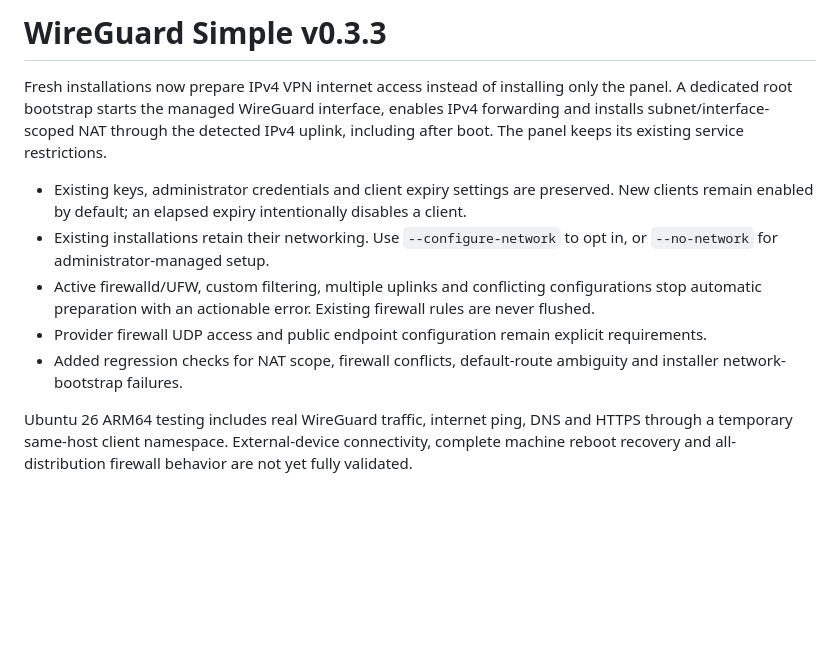
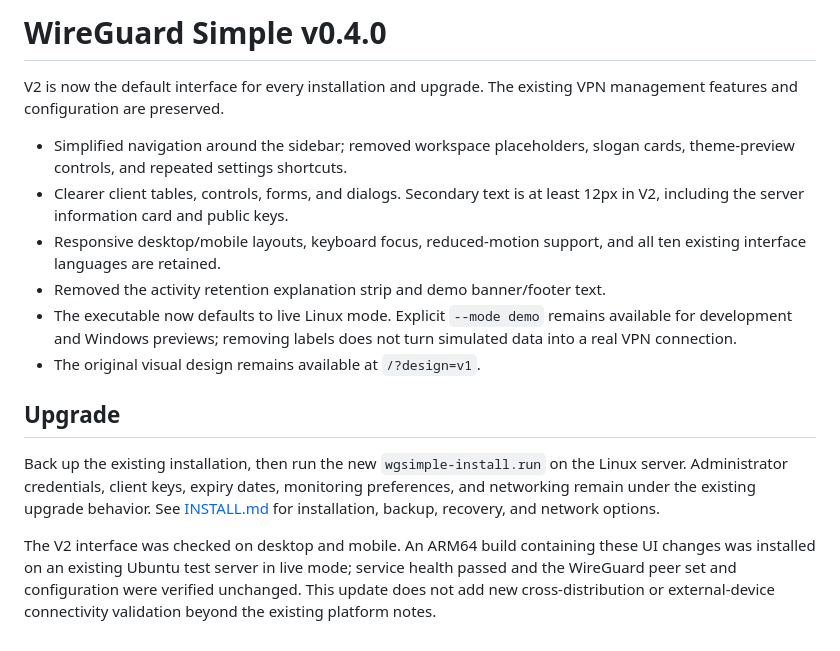
Before and after one commit to barkinarga/Wireguard-Simple, a Markdown page: docs/release-notes.md, the part around the change. GitHub-like rendering; blank space fills up the shorter version.

```diff
--- a/docs/release-notes.md
+++ b/docs/release-notes.md
@@ -1,11 +1,29 @@
-# WireGuard Simple v0.3.3
+# WireGuard Simple v0.4.0
 
-Fresh installations now prepare IPv4 VPN internet access instead of installing only the panel. A dedicated root bootstrap starts the managed WireGuard interface, enables IPv4 forwarding and installs subnet/interface-scoped NAT through the detected IPv4 uplink, including after boot. The panel keeps its existing service restrictions.
+V2 is now the default interface for every installation and upgrade. The existing
+VPN management features and configuration are preserved.
 
-- Existing keys, administrator credentials and client expiry settings are preserved. New clients remain enabled by default; an elapsed expiry intentionally disables a client.
-- Existing installations retain their networking. Use `--configure-network` to opt in, or `--no-network` for administrator-managed setup.
-- Active firewalld/UFW, custom filtering, multiple uplinks and conflicting configurations stop automatic preparation with an actionable error. Existing firewall rules are never flushed.
-- Provider firewall UDP access and public endpoint configuration remain explicit requirements.
-- Added regression checks for NAT scope, firewall conflicts, default-route ambiguity and installer network-bootstrap failures.
+- Simplified navigation around the sidebar; removed workspace placeholders,
+  slogan cards, theme-preview controls, and repeated settings shortcuts.
+- Clearer client tables, controls, forms, and dialogs. Secondary text is at least
+  12px in V2, including the server information card and public keys.
+- Responsive desktop/mobile layouts, keyboard focus, reduced-motion support,
+  and all ten existing interface languages are retained.
+- Removed the activity retention explanation strip and demo banner/footer text.
+- The executable now defaults to live Linux mode. Explicit `--mode demo` remains
+  available for development and Windows previews; removing labels does not
+  turn simulated data into a real VPN connection.
+- The original visual design remains available at `/?design=v1`.
 
-Ubuntu 26 ARM64 testing includes real WireGuard traffic, internet ping, DNS and HTTPS through a temporary same-host client namespace. External-device connectivity, complete machine reboot recovery and all-distribution firewall behavior are not yet fully validated.
+## Upgrade
+
+Back up the existing installation, then run the new `wgsimple-install.run` on the
+Linux server. Administrator credentials, client keys, expiry dates, monitoring
+preferences, and networking remain under the existing upgrade behavior. See
+[INSTALL.md](INSTALL.md) for installation, backup, recovery, and network options.
+
+The V2 interface was checked on desktop and mobile. An ARM64 build containing
+these UI changes was installed on an existing Ubuntu test server in live mode;
+service health passed and the WireGuard peer set and configuration were verified
+unchanged. This update does not add new cross-distribution or external-device
+connectivity validation beyond the existing platform notes.
```
Also changed, not shown: README.md (+17 -1 lines), docs/design-v2.md (added, +34 -0 lines), docs/releases/v0.4.0.md (added, +29 -0 lines), docs/screenshots/mobile.png, docs/screenshots/overview.png, 14 other files.
